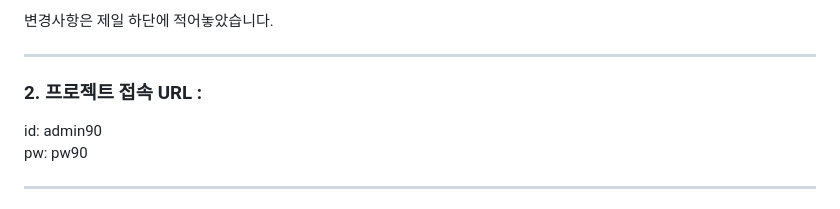
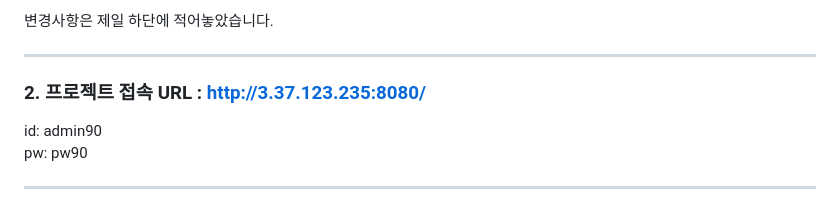
Before and after one commit to PleaseAttainBuddhaHood/Spring_Board, a Markdown page: README.md, the part around the change. GitHub-like rendering.

```diff
--- a/README.md
+++ b/README.md
@@ -29,7 +29,7 @@
 
 * * *
 
-### 2. 프로젝트 접속 URL :
+### 2. 프로젝트 접속 URL : http://3.37.123.235:8080/
  id: admin90
  pw: pw90
 
```
